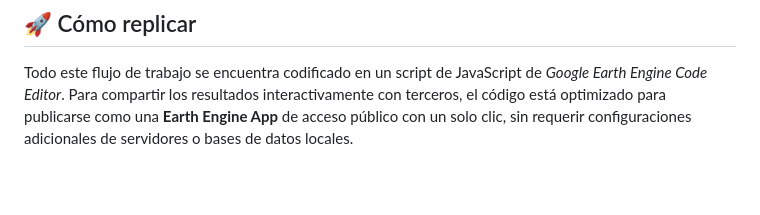
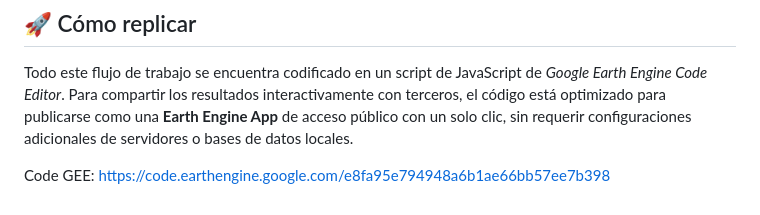
Before and after one commit to asoto59g/Crecimiento_Urbano_Liberia_2017-2025, a Markdown page: readme.md, the part around the change. GitHub-like rendering; blank space fills up the shorter version.

```diff
--- a/readme.md
+++ b/readme.md
@@ -40,3 +40,5 @@ Con el modelo de Random Forest entrenado, se procedió a clasificar los *Embeddi
 
 ## 🚀 Cómo replicar
 Todo este flujo de trabajo se encuentra codificado en un script de JavaScript de *Google Earth Engine Code Editor*. Para compartir los resultados interactivamente con terceros, el código está optimizado para publicarse como una **Earth Engine App** de acceso público con un solo clic, sin requerir configuraciones adicionales de servidores o bases de datos locales.
+
+Code GEE:  https://code.earthengine.google.com/e8fa95e794948a6b1ae66bb57ee7b398
```
